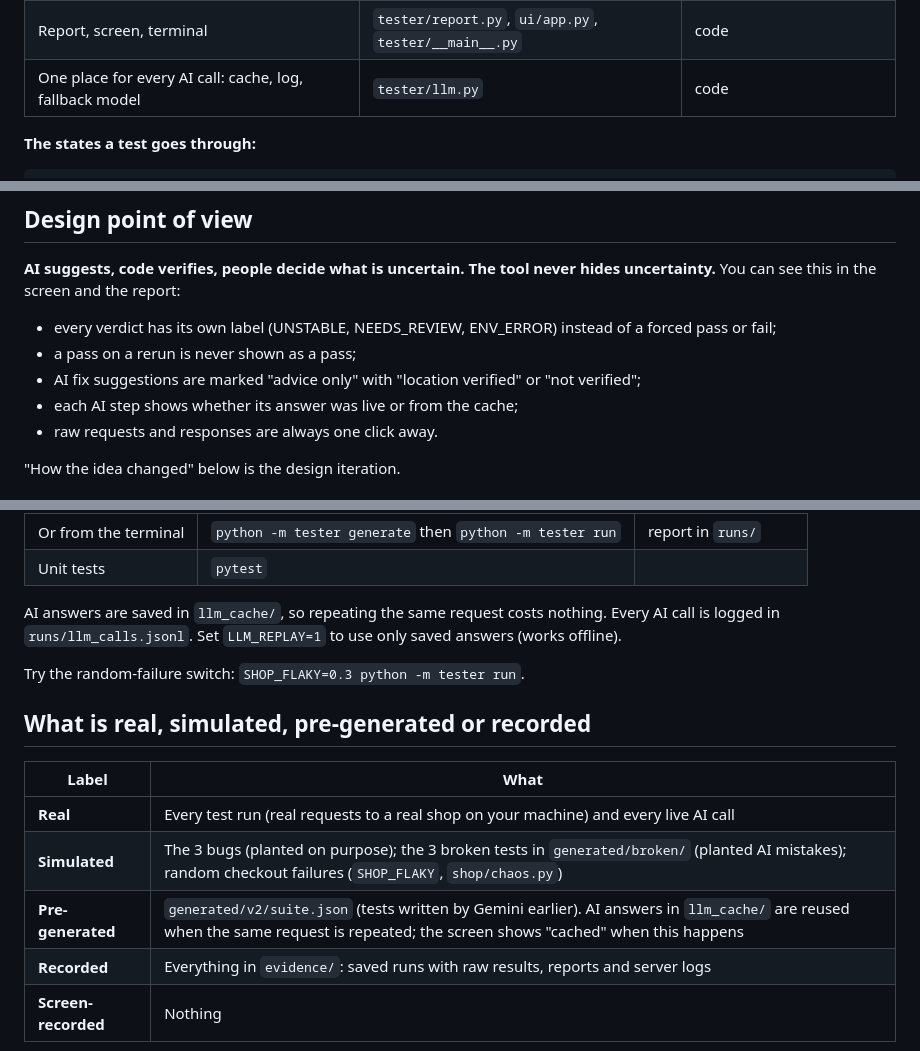
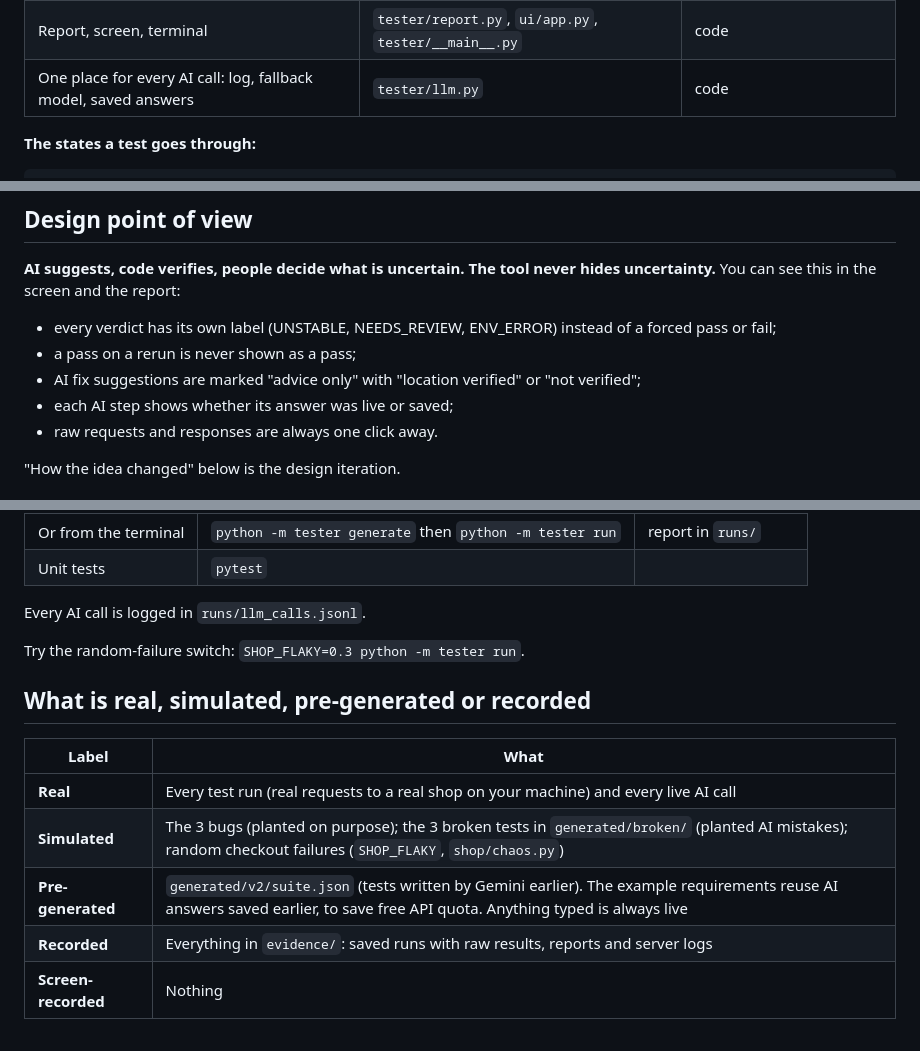
Before and after one commit to PeanutButter1212/ai-test-platform, a Markdown page: README.md, 3 parts joined by grey strips. Rendered like a GitHub page.

Commit message:
docs: describe saved AI answers only where the example flow uses them

```diff
--- a/README.md
+++ b/README.md
@@ -82,7 +82,7 @@ It is blind on purpose: when the reviewer could see the answers, it agreed with
 | Judge a failure: code, test or unsure; check the blamed line exists | `tester/triage.py`                                    | AI judges, code verifies                |
 | Fix a wrong test                                                    | `tester/repair.py`                                    | AI rewrites, code re-checks and re-runs |
 | Report, screen, terminal                                            | `tester/report.py`, `ui/app.py`, `tester/__main__.py` | code                                    |
-| One place for every AI call: cache, log, fallback model             | `tester/llm.py`                                       | code                                    |
+| One place for every AI call: log, fallback model, saved answers      | `tester/llm.py`                                       | code                                    |
 
 **The states a test goes through:**
 
@@ -125,7 +125,7 @@ written → rejected by linter
 - every verdict has its own label (UNSTABLE, NEEDS_REVIEW, ENV_ERROR) instead of a forced pass or fail;
 - a pass on a rerun is never shown as a pass;
 - AI fix suggestions are marked "advice only" with "location verified" or "not verified";
-- each AI step shows whether its answer was live or from the cache;
+- each AI step shows whether its answer was live or saved;
 - raw requests and responses are always one click away.
 
 "How the idea changed" below is the design iteration.
@@ -234,7 +234,7 @@ cp .env.example .env              # add a free Gemini API key
 | Or from the terminal | `python -m tester generate` then `python -m tester run` | report in `runs/`     |
 | Unit tests           | `pytest`                                                |                       |
 
-AI answers are saved in `llm_cache/`, so repeating the same request costs nothing. Every AI call is logged in `runs/llm_calls.jsonl`. Set `LLM_REPLAY=1` to use only saved answers (works offline).
+Every AI call is logged in `runs/llm_calls.jsonl`.
 
 Try the random-failure switch: `SHOP_FLAKY=0.3 python -m tester run`.
 
@@ -244,7 +244,7 @@ Try the random-failure switch: `SHOP_FLAKY=0.3 python -m tester run`.
 | ------------------- | --------------------------------------------------------------------------------------------------------------------------------------------------------------------------------- |
 | **Real**            | Every test run (real requests to a real shop on your machine) and every live AI call                                                                                              |
 | **Simulated**       | The 3 bugs (planted on purpose); the 3 broken tests in `generated/broken/` (planted AI mistakes); random checkout failures (`SHOP_FLAKY`, `shop/chaos.py`)                        |
-| **Pre-generated**   | `generated/v2/suite.json` (tests written by Gemini earlier). AI answers in `llm_cache/` are reused when the same request is repeated; the screen shows "cached" when this happens |
+| **Pre-generated**   | `generated/v2/suite.json` (tests written by Gemini earlier). The example requirements reuse AI answers saved earlier, to save free API quota. Anything typed is always live |
 | **Recorded**        | Everything in `evidence/`: saved runs with raw results, reports and server logs                                                                                                   |
 | **Screen-recorded** | Nothing                                                                                                                                                                           |
 
```
